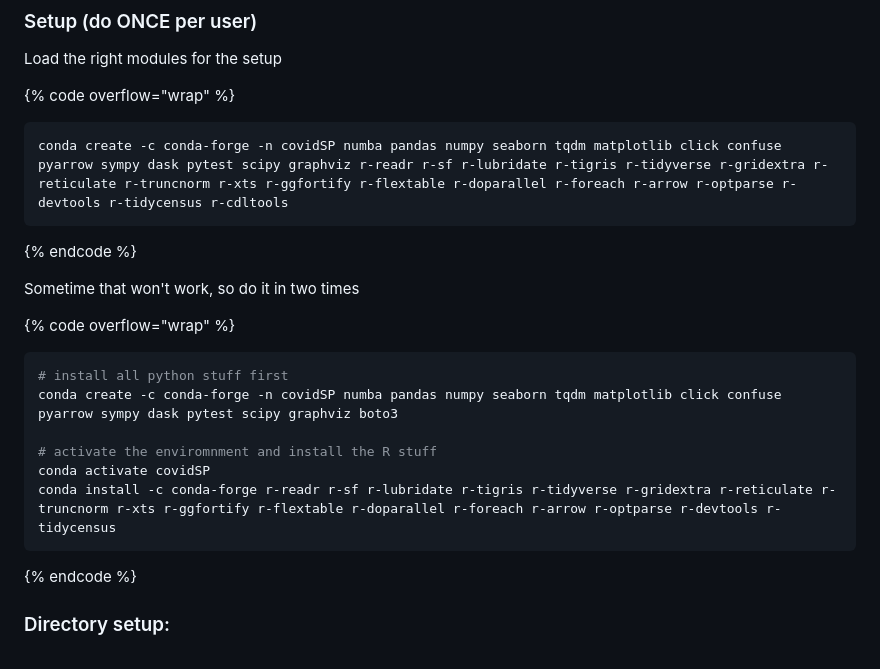
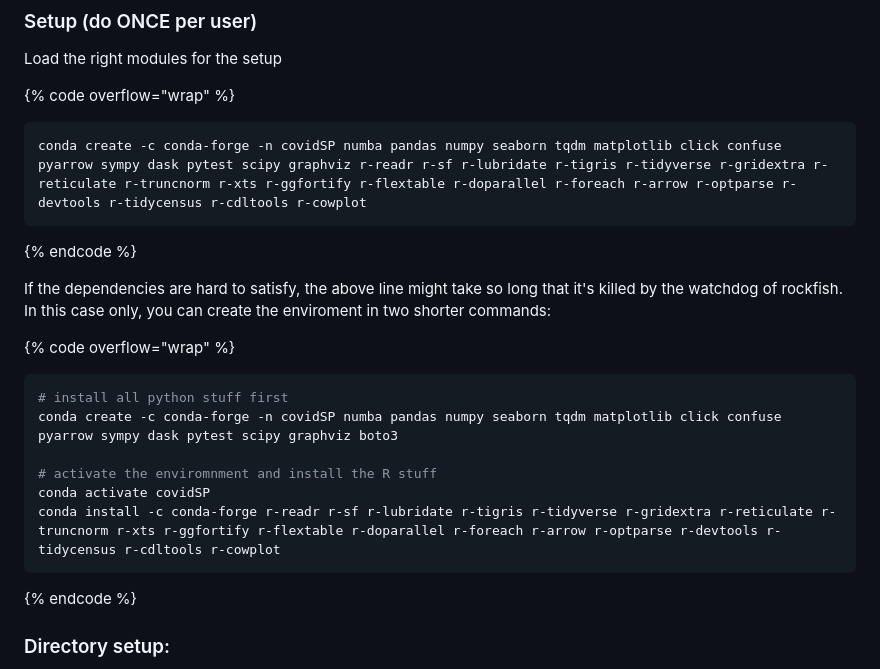
Before and after one commit to HopkinsIDD/flepimop-documentation, a Markdown page: how-to/how-to-run/slurm-submission-on-marcc.md, the part around the change. Rendered like a GitHub page.

Commit message:
GitBook: [#27] No subject

````diff
--- a/how-to/how-to-run/slurm-submission-on-marcc.md
+++ b/how-to/how-to-run/slurm-submission-on-marcc.md
@@ -15,11 +15,11 @@ Load the right modules for the setup
 
 {% code overflow="wrap" %}
 ```bash
-conda create -c conda-forge -n covidSP numba pandas numpy seaborn tqdm matplotlib click confuse pyarrow sympy dask pytest scipy graphviz r-readr r-sf r-lubridate r-tigris r-tidyverse r-gridextra r-reticulate r-truncnorm r-xts r-ggfortify r-flextable r-doparallel r-foreach r-arrow r-optparse r-devtools r-tidycensus r-cdltools
+conda create -c conda-forge -n covidSP numba pandas numpy seaborn tqdm matplotlib click confuse pyarrow sympy dask pytest scipy graphviz r-readr r-sf r-lubridate r-tigris r-tidyverse r-gridextra r-reticulate r-truncnorm r-xts r-ggfortify r-flextable r-doparallel r-foreach r-arrow r-optparse r-devtools r-tidycensus r-cdltools r-cowplot
 ```
 {% endcode %}
 
-Sometime that won't work, so do it in two times
+If the dependencies are hard to satisfy, the above line might take so long that it's killed by the watchdog of rockfish. In this case only, you can create the enviroment in two shorter commands:
 
 {% code overflow="wrap" %}
 ```bash
@@ -28,7 +28,7 @@ conda create -c conda-forge -n covidSP numba pandas numpy seaborn tqdm matplotli
 
 # activate the enviromnment and install the R stuff
 conda activate covidSP
-conda install -c conda-forge r-readr r-sf r-lubridate r-tigris r-tidyverse r-gridextra r-reticulate r-truncnorm r-xts r-ggfortify r-flextable r-doparallel r-foreach r-arrow r-optparse r-devtools r-tidycensus
+conda install -c conda-forge r-readr r-sf r-lubridate r-tigris r-tidyverse r-gridextra r-reticulate r-truncnorm r-xts r-ggfortify r-flextable r-doparallel r-foreach r-arrow r-optparse r-devtools r-tidycensus r-cdltools r-cowplot
 ```
 {% endcode %}
 
````
